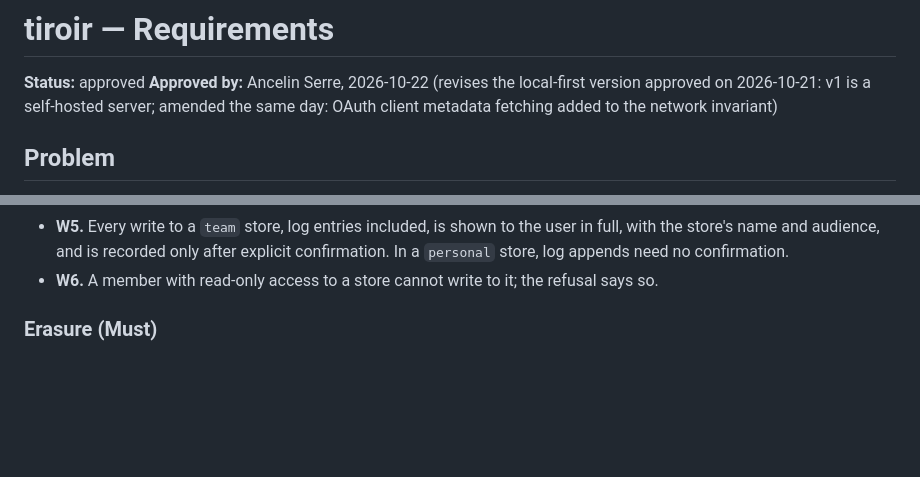
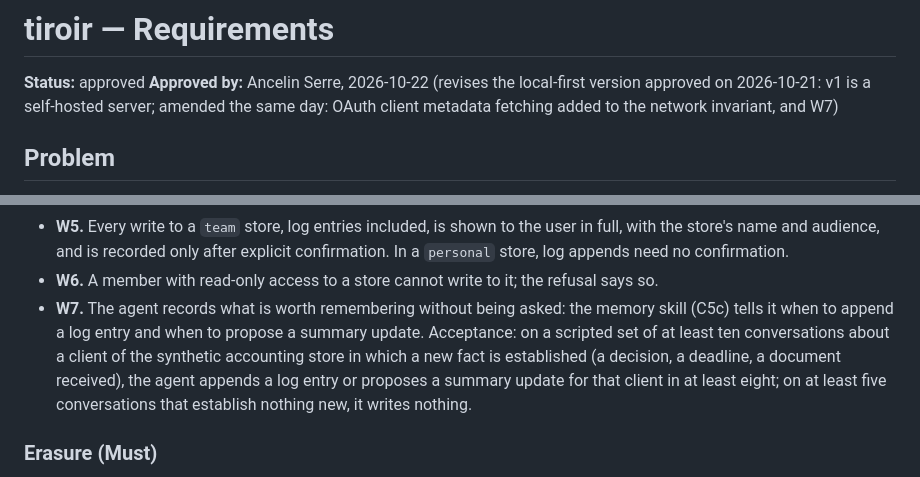
Before and after one commit to ancelin-code/tiroir, a Markdown page: delivery/prd.md, 2 parts joined by grey strips. Drawn GitHub-style; blank space fills up the shorter version.

Commit message:
docs(spec): require the agent to record new facts unprompted (W7)
Co-Authored-By: Claude Opus 5.5 <noreply@anthropic.com>

```diff
--- a/delivery/prd.md
+++ b/delivery/prd.md
@@ -3,7 +3,7 @@
 **Status:** approved
 **Approved by:** Ancelin Serre, 2026-10-22 (revises the local-first version
 approved on 2026-10-21: v1 is a self-hosted server; amended the same day:
-OAuth client metadata fetching added to the network invariant)
+OAuth client metadata fetching added to the network invariant, and W7)
 
 ## Problem
 
@@ -262,6 +262,14 @@ built after the Must set and may slip to a later release.
   confirmation.
 - **W6.** A member with read-only access to a store cannot write to it; the
   refusal says so.
+- **W7.** The agent records what is worth remembering without being asked:
+  the memory skill (C5c) tells it when to append a log entry and when to
+  propose a summary update. Acceptance: on a scripted set of at least ten
+  conversations about a client of the synthetic accounting store in which a
+  new fact is established (a decision, a deadline, a document received), the
+  agent appends a log entry or proposes a summary update for that client in at
+  least eight; on at least five conversations that establish nothing new, it
+  writes nothing.
 
 ### Erasure (Must)
 
```
